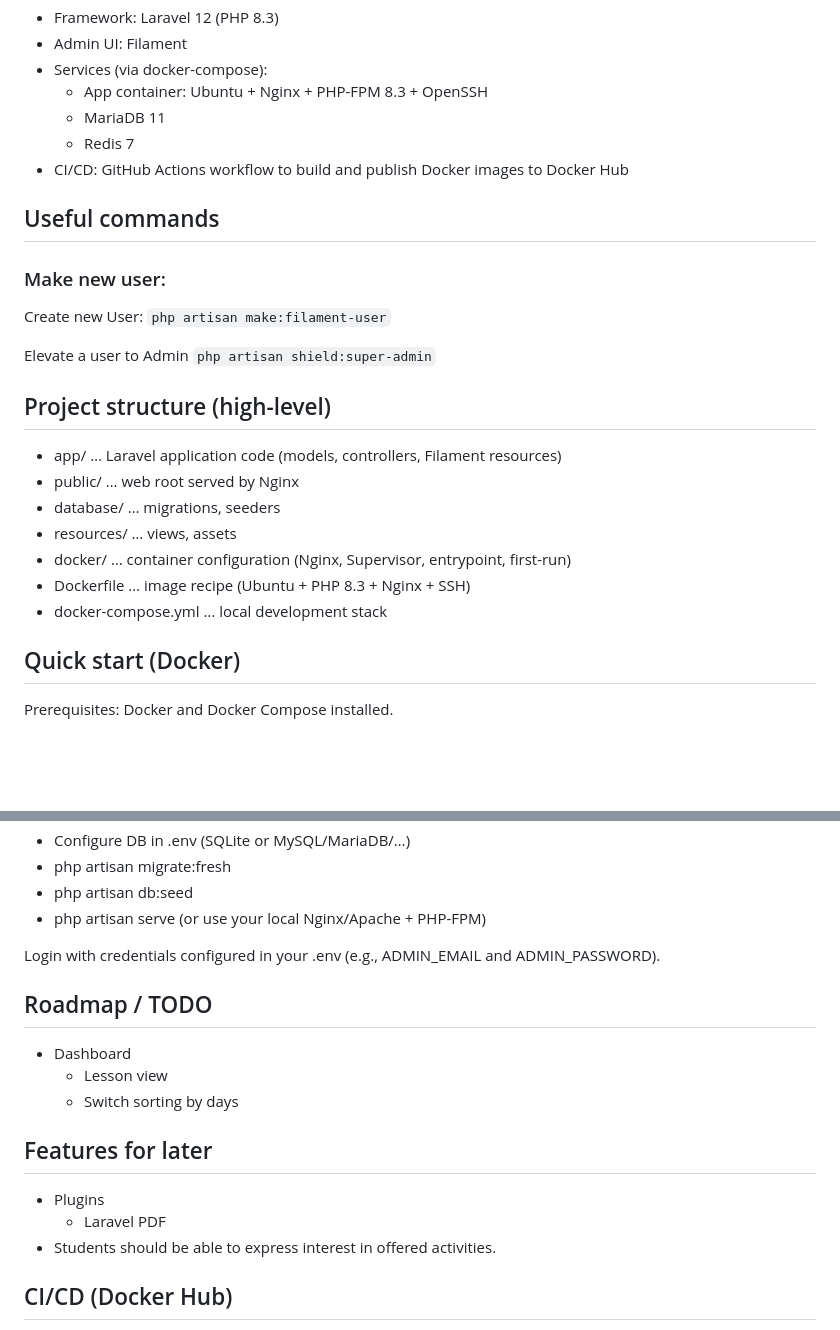
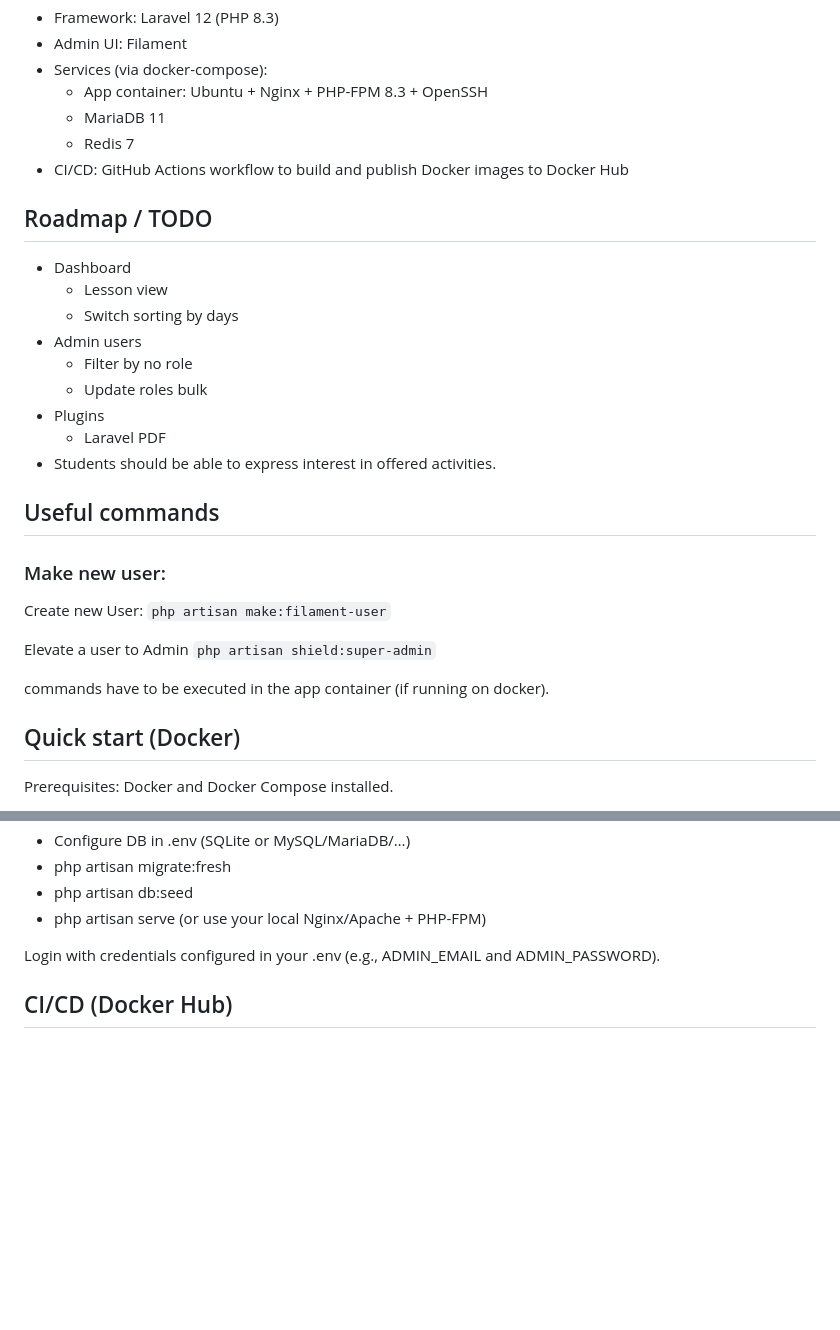
Before and after one commit to PalmarHealer/wochenplan-new, a Markdown page: README.md, 2 parts joined by grey strips. Drawn GitHub-style; blank space fills up the shorter version.

Commit message:
update README: reorganize structure, add detailed roadmap, and clarify Docker execution steps

```diff
--- a/README.md
+++ b/README.md
@@ -9,21 +9,26 @@
     - Redis 7
 - CI/CD: GitHub Actions workflow to build and publish Docker images to Docker Hub
 
+## Roadmap / TODO
+- Dashboard
+    - Lesson view
+    - Switch sorting by days
+- Admin users
+  - Filter by no role
+  - Update roles bulk
+- Plugins
+    - Laravel PDF
+- Students should be able to express interest in offered activities.
+
+
 ## Useful commands
 
 ### Make new user:
 Create new User: ``php artisan make:filament-user``
 
 Elevate a user to Admin ``php artisan shield:super-admin``
-## Project structure (high-level)
-- app/ … Laravel application code (models, controllers, Filament resources)
-- public/ … web root served by Nginx
-- database/ … migrations, seeders
-- resources/ … views, assets
-- docker/ … container configuration (Nginx, Supervisor, entrypoint, first-run)
-- Dockerfile … image recipe (Ubuntu + PHP 8.3 + Nginx + SSH)
-- docker-compose.yml … local development stack
 
+commands have to be executed in the app container (if running on docker).
 ## Quick start (Docker)
 Prerequisites: Docker and Docker Compose installed.
 
@@ -85,16 +90,6 @@ Ports (host → container):
 
 Login with credentials configured in your .env (e.g., ADMIN_EMAIL and ADMIN_PASSWORD).
 
-## Roadmap / TODO
-- Dashboard
-    - Lesson view
-    - Switch sorting by days
-
-## Features for later
-- Plugins
-    - Laravel PDF
-- Students should be able to express interest in offered activities.
-
 ## CI/CD (Docker Hub)
 This repo includes .github/workflows/docker-publish.yml which builds and pushes the image to Docker Hub as wochenplan.
 Required GitHub Environment secrets (set under Repo → Settings → Environments → production → Secrets):
```
